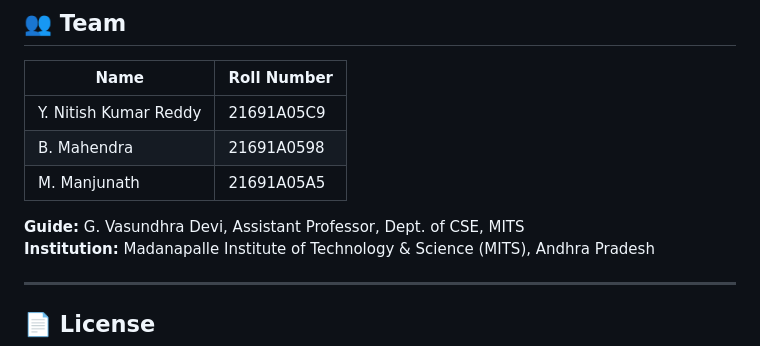
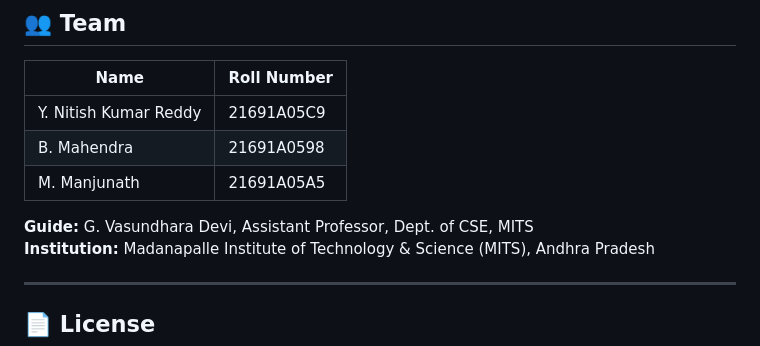
Before and after one commit to nitish-reddy25/malaria-detection, a Markdown page: README.md, the part around the change. Rendered like a GitHub page.

```diff
--- a/README.md
+++ b/README.md
@@ -162,7 +162,7 @@ See `requirements.txt`. Key dependencies:
 | B. Mahendra | 21691A0598 |
 | M. Manjunath | 21691A05A5 |
 
-**Guide:** G. Vasundhra Devi, Assistant Professor, Dept. of CSE, MITS
+**Guide:** G. Vasundhara Devi, Assistant Professor, Dept. of CSE, MITS
 **Institution:** Madanapalle Institute of Technology & Science (MITS), Andhra Pradesh
 
 ---
```
